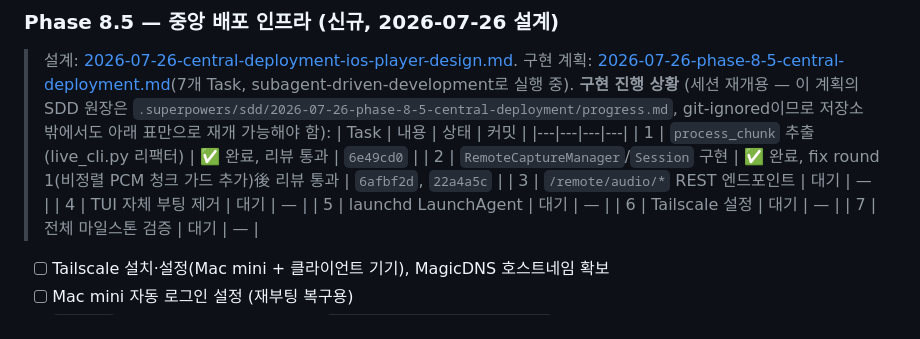
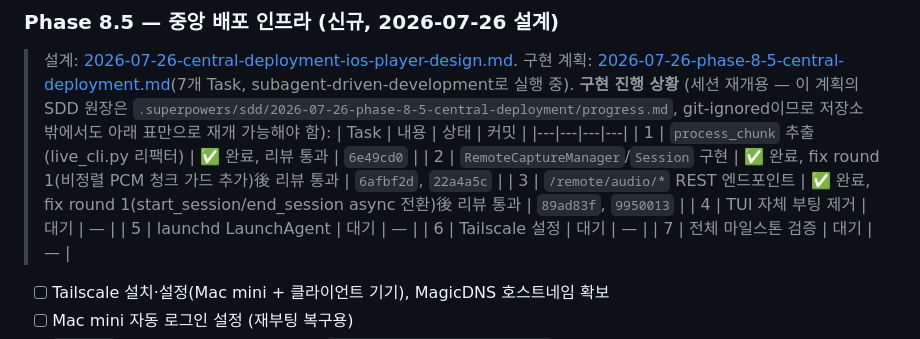
Before and after one commit to dastjead/musicna, a Markdown page: docs/PROGRESS.md, the part around the change. Drawn GitHub-style.

Commit message:
docs: Task 3(/remote/audio/* 엔드포인트) 완료 반영 — fix round 1 포함 계획·PROGRESS 갱신
Co-Authored-By: Claude Sonnet 5 <noreply@anthropic.com>
Claude-Session: https://claude.ai/code/session_018wdU9yeGjPMYENXwVpYTLb

```diff
--- a/docs/PROGRESS.md
+++ b/docs/PROGRESS.md
@@ -108,7 +108,7 @@
 > |---|---|---|---|
 > | 1 | `process_chunk` 추출(live_cli.py 리팩터) | ✅ 완료, 리뷰 통과 | `6e49cd0` |
 > | 2 | `RemoteCaptureManager`/`Session` 구현 | ✅ 완료, fix round 1(비정렬 PCM 청크 가드 추가)後 리뷰 통과 | `6afbf2d`, `22a4a5c` |
-> | 3 | `/remote/audio/*` REST 엔드포인트 | 대기 | — |
+> | 3 | `/remote/audio/*` REST 엔드포인트 | ✅ 완료, fix round 1(start_session/end_session async 전환)後 리뷰 통과 | `89ad83f`, `9950013` |
 > | 4 | TUI 자체 부팅 제거 | 대기 | — |
 > | 5 | launchd LaunchAgent | 대기 | — |
 > | 6 | Tailscale 설정 | 대기 | — |
```
Also changed, not shown: 1 other file.
